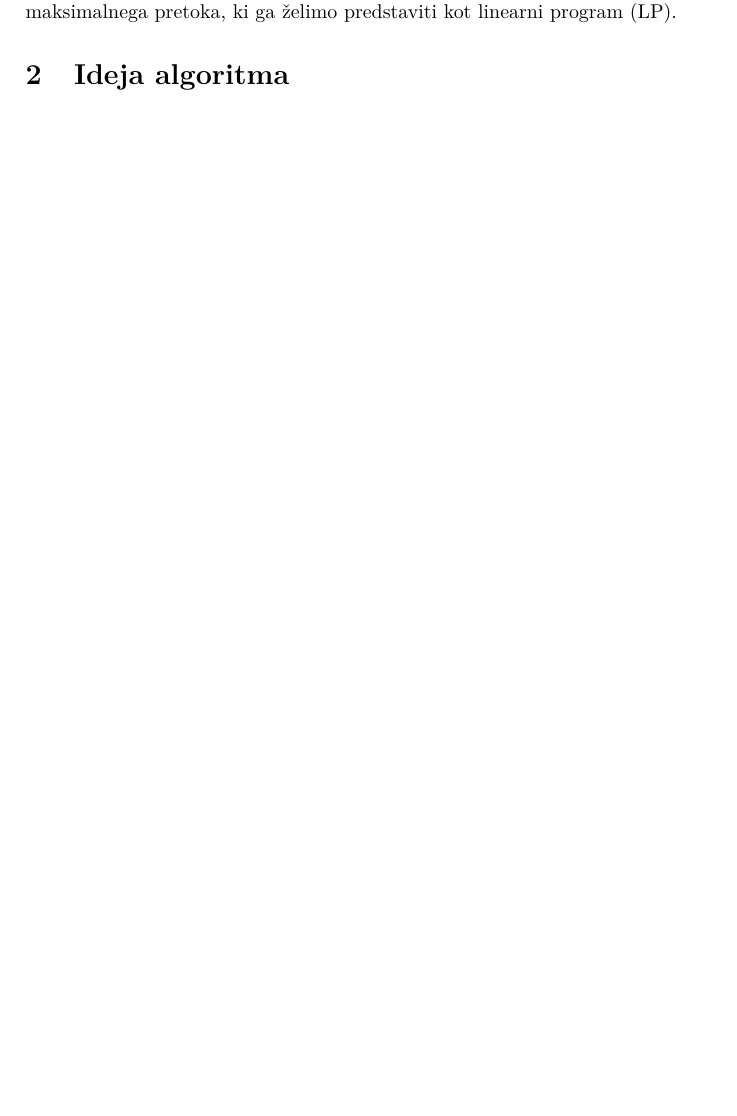
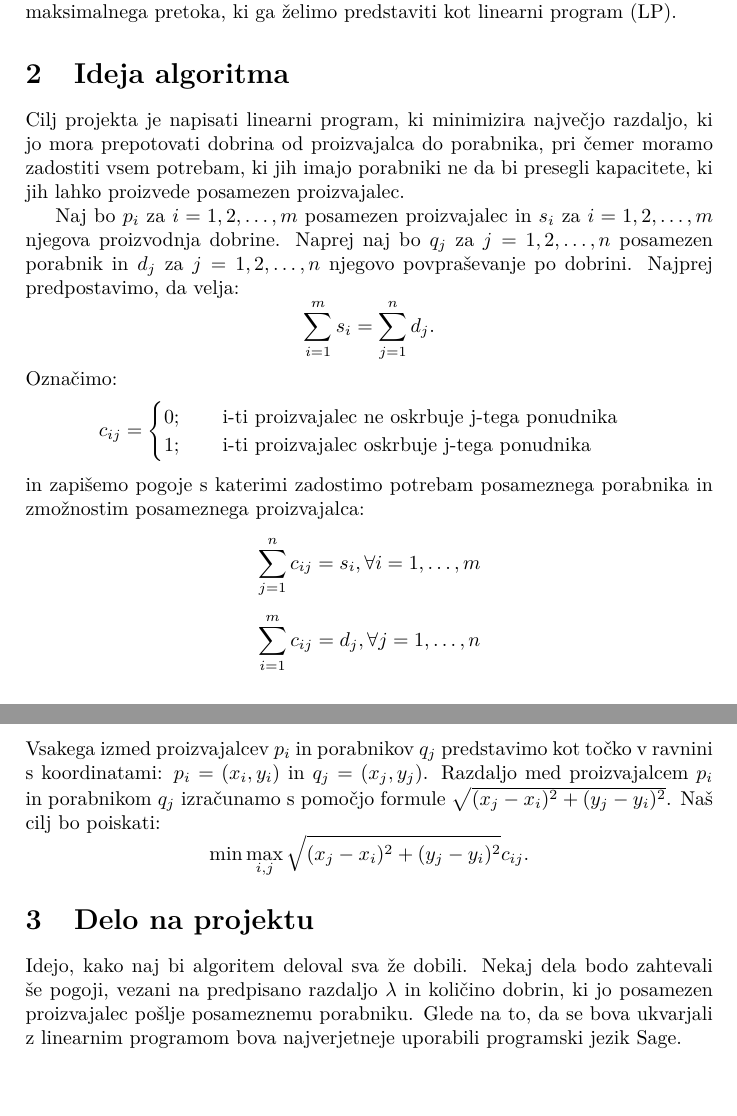
Before and after one commit to LeaHolc/Bottleneck-assignment-in-the-plane, a LaTeX document (kratka_predstavitev.tex): part of the page before the commit and two parts of pages 1 and 2 of 2 after it, the two joined at a grey line, cut so that both start at the same text, the shorter picture padded with empty space. Compiled offline with pdfLaTeX.

Commit message:
kratka_predstavitev

```diff
--- a/kratka_predstavitev.tex
+++ b/kratka_predstavitev.tex
@@ -22,5 +22,31 @@
 Naj bosta dani dve množici točk v ravnini $P$ in $Q$. Elementi množice $P$ predstavljajo proizvajalce (\textsl{providers}), elementi množice $Q$ pa porabnike (\textsl{clients}). Tako proizvajalci kot porabniki upravljajo z isto dobrino. Vsak proizvajalec $p \in P$ lahko proizvede $s_p > 0$ dobrine, za vsakega porabnika $q \in Q$ pa definiramo njegovo povpraševanje po dobrini kot $d_q > 0$. Predpostavimo, da je ponudba vseh prozvajalcev enaka povpraševanju vseh porabnikov. Cilj projekta je ugotoviti, ali za podano vrednost $\lambda$ proizvajalci lahko zadostijo potrebam porabnikov in sicer tako, da vsaka dobrina prepotuje pot največ $\lambda$. Ukvarjamo se s problemom maksimalnega pretoka, ki ga želimo predstaviti kot linearni program (LP).
 
 \section{Ideja algoritma}
+Cilj projekta je napisati linearni program, ki minimizira največjo razdaljo, ki jo mora prepotovati dobrina od proizvajalca do porabnika, pri čemer moramo zadostiti vsem potrebam, ki jih imajo porabniki ne da bi presegli kapacitete, ki jih lahko proizvede posamezen proizvajalec.
 
+Naj bo $p_i$ za $i=1,2,\dots,m$ posamezen proizvajalec in $s_i$ za $i=1,2,\dots,m$ njegova proizvodnja dobrine. Naprej naj bo $q_j$ za $j=1,2,\dots,n$ posamezen porabnik in $d_j$ za $j=1,2,\dots,n$ njegovo povpraševanje po dobrini. Najprej predpostavimo, da velja:
+$$
+\sum_{i=1}^m s_i = \sum_{j=1}^n d_j.
+$$
+Označimo:
+$$
+c_{ij} =
+\begin{cases}
+    0;\qquad \textrm{i-ti proizvajalec ne oskrbuje j-tega ponudnika} \\
+    1;\qquad \textrm{i-ti proizvajalec oskrbuje j-tega ponudnika} \\
+\end{cases}
+$$
+in zapišemo pogoje s katerimi zadostimo potrebam posameznega porabnika in zmožnostim posameznega proizvajalca:
+$$
+\sum_{j=1}^n c_{ij} = s_i, \forall i = 1,\dots,m
+$$
+$$
+\sum_{i=1}^m c_{ij} = d_j, \forall j = 1,\dots,n
+$$
+Vsakega izmed proizvajalcev $p_i$ in porabnikov $q_j$ predstavimo kot točko v ravnini s koordinatami: $p_i = (x_i,y_i)$ in $q_j = (x_j,y_j)$. Razdaljo med proizvajalcem $p_i$ in porabnikom $q_j$ izračunamo s pomočjo formule $\sqrt{(x_j-x_i)^2 + (y_j-y_i)^2}$. Naš cilj bo poiskati:
+$$
+\min \max_{i,j} \sqrt{(x_j-x_i)^2 + (y_j-y_i)^2}c_{ij}.
+$$
+\section{Delo na projektu}
+Idejo, kako naj bi algoritem deloval sva že dobili. Nekaj dela bodo zahtevali še pogoji, vezani na predpisano razdaljo $\lambda$ in količino dobrin, ki jo posamezen proizvajalec pošlje posameznemu porabniku. Glede na to, da se bova ukvarjali z linearnim programom bova najverjetneje uporabili programski jezik Sage.
 \end{document}
```
Also changed, not shown: kratka_predstavitev.pdf, 5 other files.
